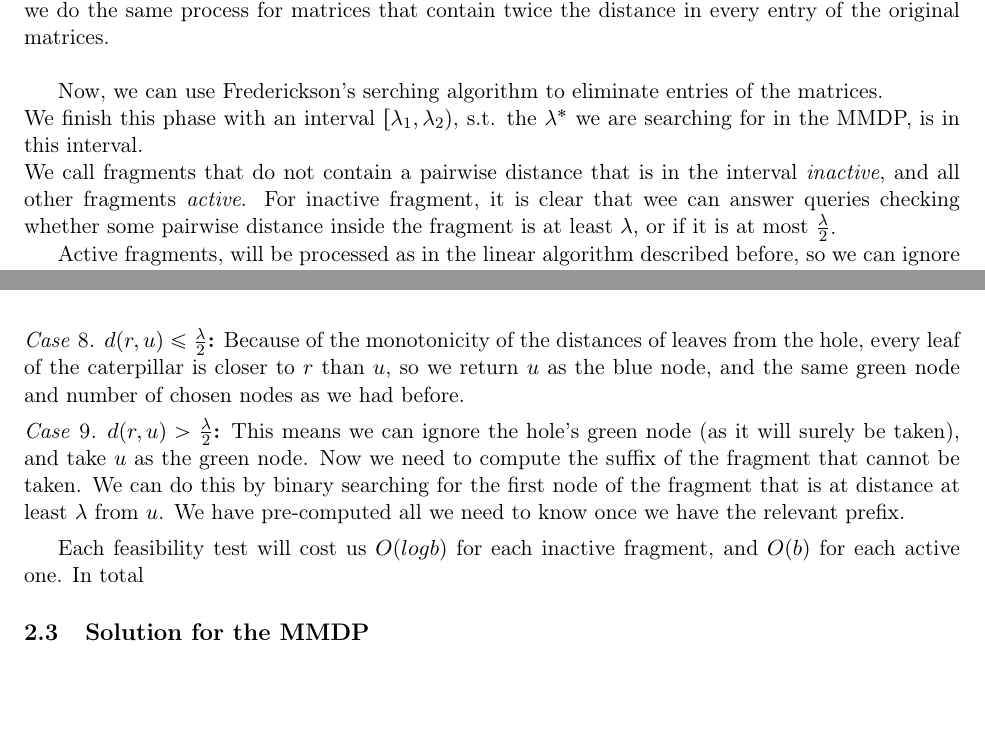
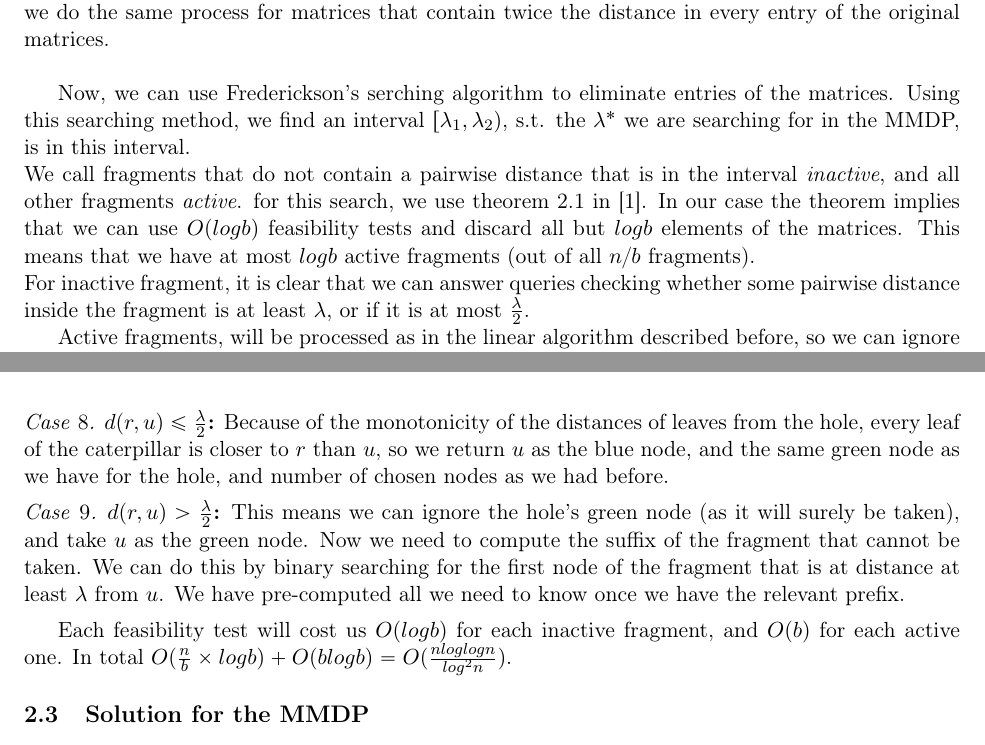
Before and after one commit to nadavkr/Dispersion, a LaTeX paper (dispersion.tex): two parts of pages 4 and 6 of 7, joined at a grey line, cut so that both start at the same text, the shorter picture padded with empty space. Compiled offline with pdfLaTeX.

Commit message:
Added Frederickson's search

```diff
--- a/dispersion.tex
+++ b/dispersion.tex
@@ -202,10 +202,11 @@ Our only problem now is the piece where the paths to the outer centroid do not g
 Now we have for level $i$ of the recursion $3^i$ centroids, and for each of them a sorted list of the distances to it from all nodes in its piece. We could find any pairwise distance in a piece by adding two entries of this list. Since the lists are sorted, we can look at the situation as if we have $3^i$ matrices of and their total side length is $n$. Looking at the matrices from all $O(logb)$ levels of the recursion, the total side length is $O(blogb)$. These matrices contain all pairwise distances in all the fragments. Note that we also have some entries in the matrices that do not actually represent pairwise distances, but that does not hurt us.
 Since we would like to also answer queries for $\frac{\lambda}{2}$, we do the same process for matrices that contain twice the distance in every entry of the original matrices.\\
 
-Now, we can use Frederickson's serching algorithm to eliminate entries of the matrices.\\ %TODO cite. explain?
-We finish this phase with an interval $[\lambda_1,\lambda_2)$, s.t. the $\lambda^*$ we are searching for in the MMDP, is in this interval.\\
-We call fragments that do not contain a pairwise distance that is in the interval \textit{inactive}, and all other fragments \textit{active}. For inactive fragment, it is clear that wee can answer queries checking whether some pairwise distance inside the fragment is at least $\lambda$, or if it is at most $\frac{\lambda}{2}$.
-%TODO hows many inactive fragments?
+Now, we can use Frederickson's serching algorithm to eliminate entries of the matrices. Using this searching method, we find an interval $[\lambda_1,\lambda_2)$, s.t. the $\lambda^*$ we are searching for in the MMDP, is in this interval.\\
+We call fragments that do not contain a pairwise distance that is in the interval \textit{inactive}, and all other fragments \textit{active}.
+for this search, we use theorem 2.1 in \cite{FredericksonTreePartitioning}. In our case the theorem implies that we can use $O(logb)$ feasibility tests and discard all but $logb$ elements of the matrices. This means that we have at most $logb$ active fragments (out of all $n/b$ fragments). \\ %TODO citation. can we do log(blogb) tests to eliminate all elements?
+For inactive fragment, it is clear that we can answer queries checking whether some pairwise distance inside the fragment is at least $\lambda$, or if it is at most $\frac{\lambda}{2}$.
+
 
 Active fragments, will be processed as in the linear algorithm described before, so we can ignore them for now.
 
@@ -243,13 +244,13 @@ We now scan the whole tree, and for each inactive fragment we would like to prod
 We run this procedure bottom-up, so we assume the fragment rooted at the hole of the current one has already been processed.\\
 Denote the root of the fragment, $r$, the hole's blue node, $u$, and the current fragment's leaf farthest from $r$, $v$.\\
 \begin{case}
-\textbf{$d(r,u)\leq \frac{\lambda}{2}$:} Because of the monotonicity of the distances of leaves from the hole, every leaf of the caterpillar is closer to $r$ than $u$, so we return $u$ as the blue node, and the same green node and number of chosen nodes as we had before.
+\textbf{$d(r,u)\leq \frac{\lambda}{2}$:} Because of the monotonicity of the distances of leaves from the hole, every leaf of the caterpillar is closer to $r$ than $u$, so we return $u$ as the blue node, and the same green node as we have for the hole, and number of chosen nodes as we had before.
 \end{case}
 \begin{case}
 \textbf{$d(r,u) > \frac{\lambda}{2}$:}
 This means we can ignore the hole's green node (as it will surely be taken), and take $u$ as the green node. Now we need to compute the suffix of the fragment that cannot be taken. We can do this by binary searching for the first node of the fragment that is at distance at least $\lambda$ from $u$. We have pre-computed all we need to know once we have the relevant prefix.
 \end{case}
-Each feasibility test will cost us $O(logb)$ for each inactive fragment, and $O(b)$ for each active one. In total %TODO
+Each feasibility test will cost us $O(logb)$ for each inactive fragment, and $O(b)$ for each active one. In total $O(\frac{n}{b} \times logb) + O(blogb) = O(\frac{nloglogn}{log^2n})$.
 
 
 \subsection{Solution for the MMDP}
```
Also changed, not shown: dispersion.tex (2 more changed lines).
